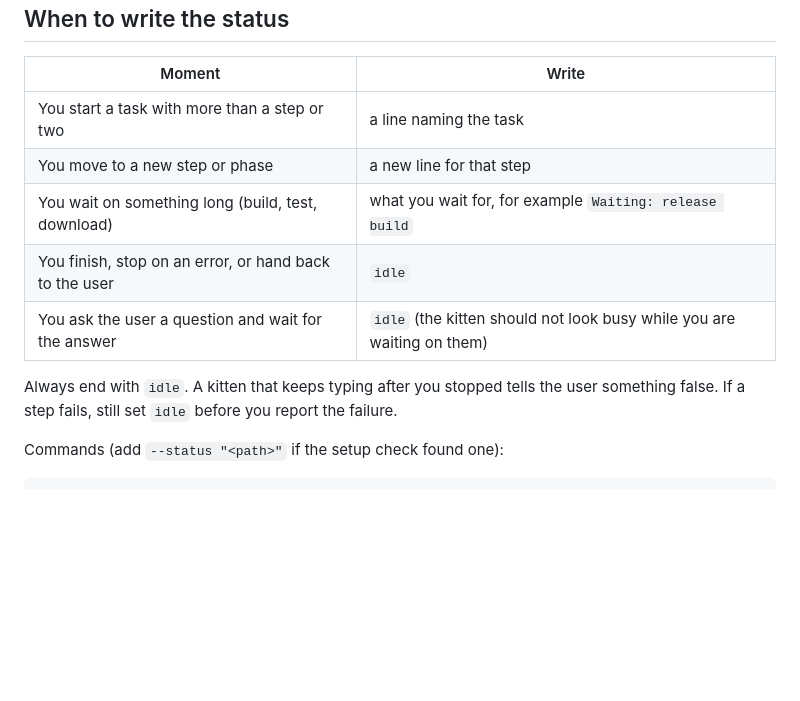
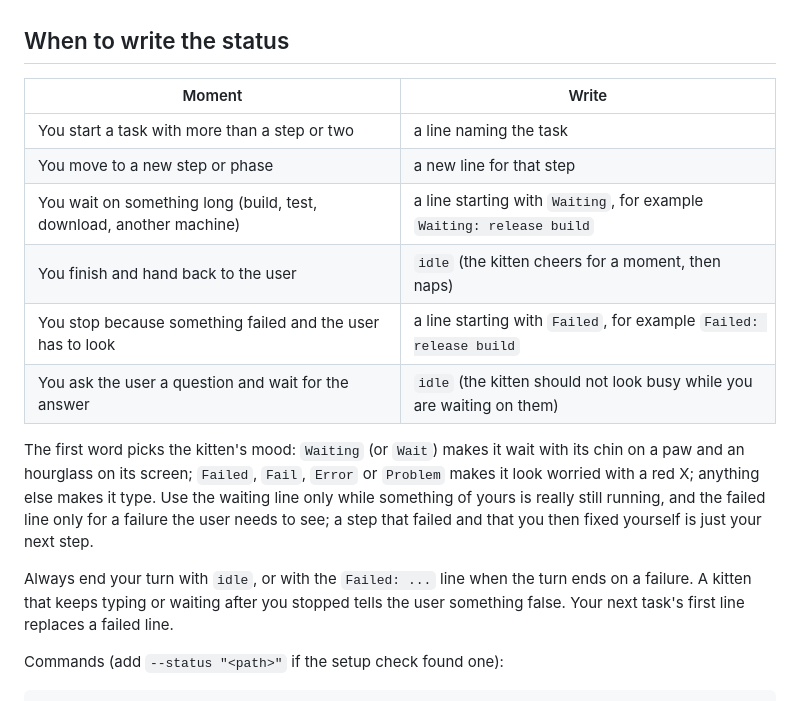
Before and after one commit to Hailey-Ross/hails.Kitten-Assistant, a Markdown page: skills/kitten-assistant/SKILL.md, the part around the change. GitHub-like rendering; blank space fills up the shorter version.

```diff
--- a/skills/kitten-assistant/SKILL.md
+++ b/skills/kitten-assistant/SKILL.md
@@ -51,12 +51,20 @@ you are still working and on what.
 |------------------------------------------------|----------------------------------------------|
 | You start a task with more than a step or two  | a line naming the task                       |
 | You move to a new step or phase                | a new line for that step                     |
-| You wait on something long (build, test, download) | what you wait for, for example `Waiting: release build` |
-| You finish, stop on an error, or hand back to the user | `idle`                               |
+| You wait on something long (build, test, download, another machine) | a line starting with `Waiting`, for example `Waiting: release build` |
+| You finish and hand back to the user           | `idle` (the kitten cheers for a moment, then naps) |
+| You stop because something failed and the user has to look | a line starting with `Failed`, for example `Failed: release build` |
 | You ask the user a question and wait for the answer | `idle` (the kitten should not look busy while you are waiting on them) |
 
-Always end with `idle`. A kitten that keeps typing after you stopped tells the user something
-false. If a step fails, still set `idle` before you report the failure.
+The first word picks the kitten's mood: `Waiting` (or `Wait`) makes it wait with its chin on a
+paw and an hourglass on its screen; `Failed`, `Fail`, `Error` or `Problem` makes it look
+worried with a red X; anything else makes it type. Use the waiting line only while something
+of yours is really still running, and the failed line only for a failure the user needs to
+see; a step that failed and that you then fixed yourself is just your next step.
+
+Always end your turn with `idle`, or with the `Failed: ...` line when the turn ends on a
+failure. A kitten that keeps typing or waiting after you stopped tells the user something
+false. Your next task's first line replaces a failed line.
 
 Commands (add `--status "<path>"` if the setup check found one):
 
```
Also changed, not shown: README.md (+20 -4 lines), docs/USAGE.md (+23 -0 lines), docs/done.png (added), docs/problem.png (added), docs/waiting.png (added), 2 other files.
